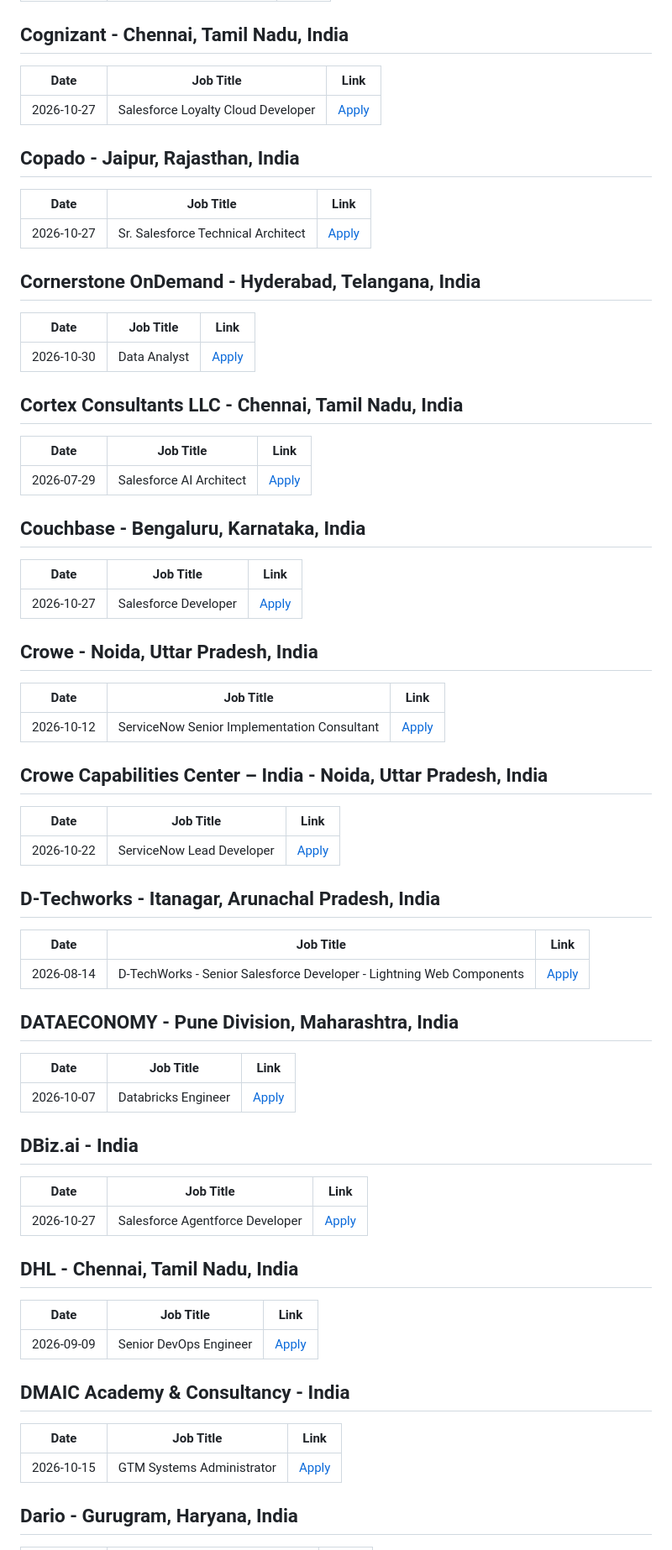
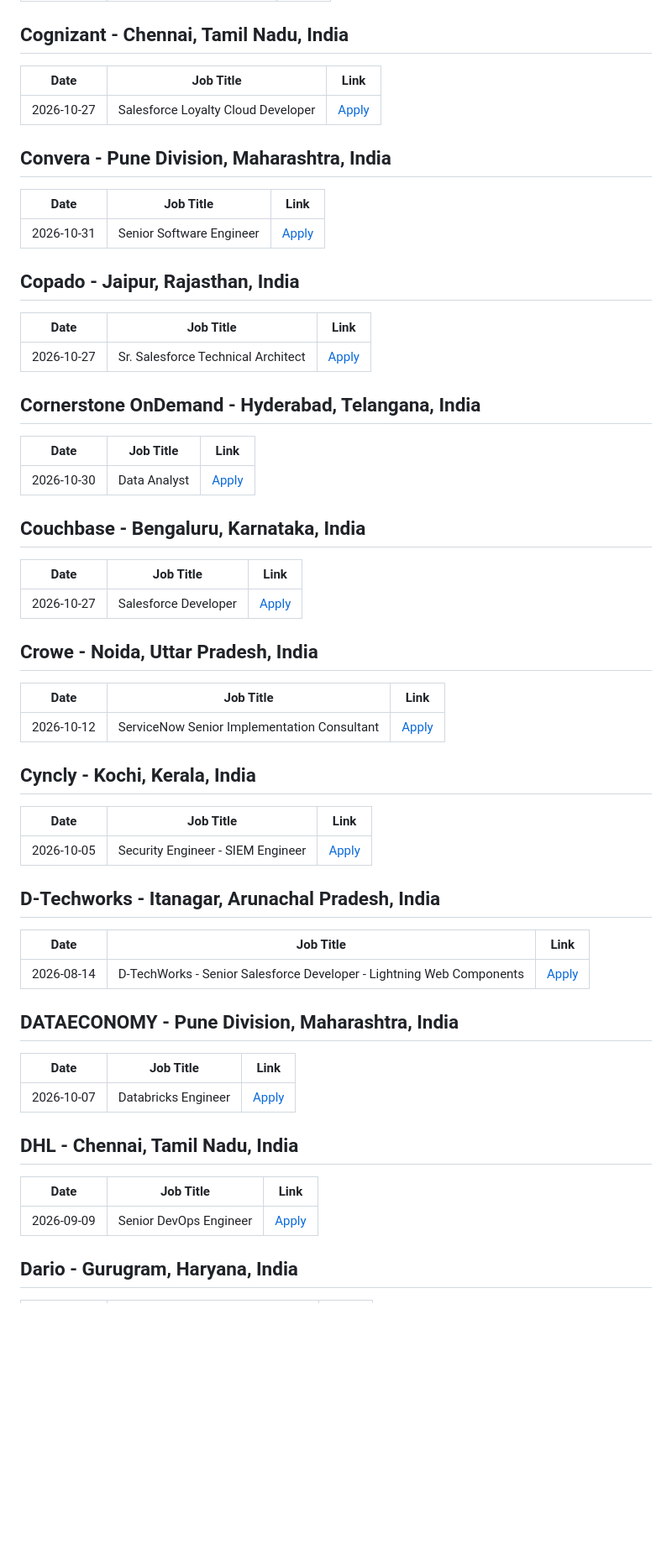
Before and after one commit to biplabnandi/job-scraper, a Markdown page: jobs_report.md, the part around one of its changes. Shown at 84% size. Rendered like a GitHub page; blank space fills up the shorter version.

Commit message:
Automated update: Job Scraper Report

```diff
--- a/jobs_report.md
+++ b/jobs_report.md
@@ -534,6 +538,11 @@
 |---|---|---|
 | 2026-10-27 | Salesforce Loyalty Cloud Developer | [Apply](https://www.linkedin.com/jobs/view/4483628274) |
 
+## Convera - Pune Division, Maharashtra, India
+| Date | Job Title | Link |
+|---|---|---|
+| 2026-10-31 | Senior Software Engineer | [Apply](https://www.linkedin.com/jobs/view/4485677887) |
+
 ## Copado - Jaipur, Rajasthan, India
 | Date | Job Title | Link |
 |---|---|---|
@@ -544,11 +553,6 @@
 |---|---|---|
 | 2026-10-30 | Data Analyst | [Apply](https://www.linkedin.com/jobs/view/4464327679) |
 
-## Cortex Consultants LLC - Chennai, Tamil Nadu, India
-| Date | Job Title | Link |
-|---|---|---|
-| 2026-07-29 | Salesforce AI Architect | [Apply](https://www.linkedin.com/jobs/view/4446558558) |
-
 ## Couchbase - Bengaluru, Karnataka, India
 | Date | Job Title | Link |
 |---|---|---|
@@ -559,10 +563,10 @@
 |---|---|---|
 | 2026-10-12 | ServiceNow Senior Implementation Consultant | [Apply](https://www.linkedin.com/jobs/view/4475682996) |
 
-## Crowe Capabilities Center – India - Noida, Uttar Pradesh, India
-| Date | Job Title | Link |
-|---|---|---|
-| 2026-10-22 | ServiceNow Lead Developer | [Apply](https://www.linkedin.com/jobs/view/4437414904) |
+## Cyncly - Kochi, Kerala, India
+| Date | Job Title | Link |
+|---|---|---|
+| 2026-10-05 | Security Engineer - SIEM Engineer | [Apply](https://www.linkedin.com/jobs/view/4473648320) |
 
 ## D-Techworks - Itanagar, Arunachal Pradesh, India
 | Date | Job Title | Link |
@@ -574,20 +578,10 @@
 |---|---|---|
 | 2026-10-07 | Databricks Engineer | [Apply](https://www.linkedin.com/jobs/view/4476740687) |
 
-## DBiz.ai - India
-| Date | Job Title | Link |
-|---|---|---|
-| 2026-10-27 | Salesforce Agentforce Developer | [Apply](https://www.linkedin.com/jobs/view/4471321601) |
-
 ## DHL - Chennai, Tamil Nadu, India
 | Date | Job Title | Link |
 |---|---|---|
 | 2026-09-09 | Senior DevOps Engineer | [Apply](https://www.linkedin.com/jobs/view/4459300770) |
-
-## DMAIC Academy & Consultancy - India
-| Date | Job Title | Link |
-|---|---|---|
-| 2026-10-15 | GTM Systems Administrator | [Apply](https://www.linkedin.com/jobs/view/4477089262) |
 
 ## Dario - Gurugram, Haryana, India
 | Date | Job Title | Link |
```
Also changed, not shown: other parts of jobs_report.md (+116 -95 lines).
